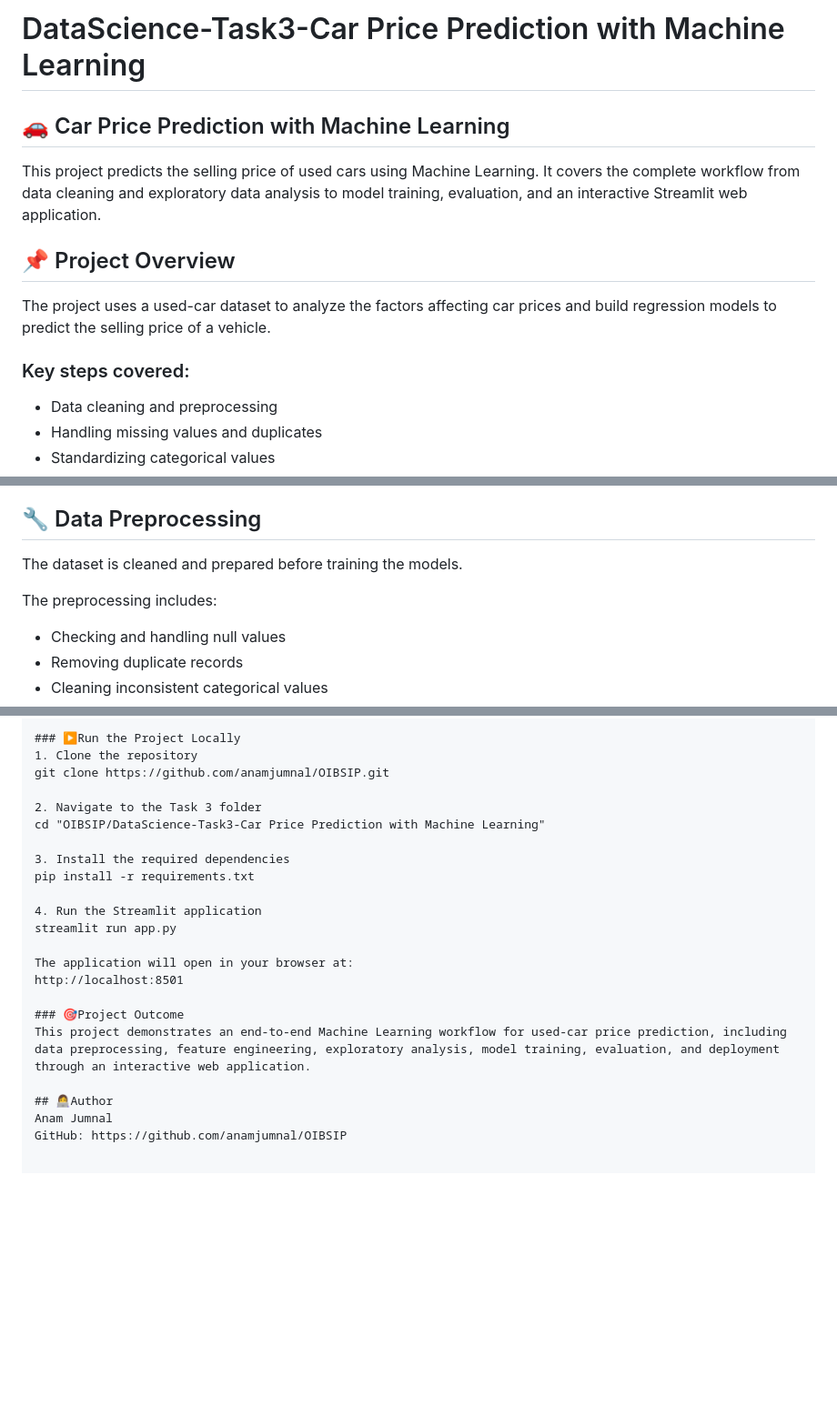
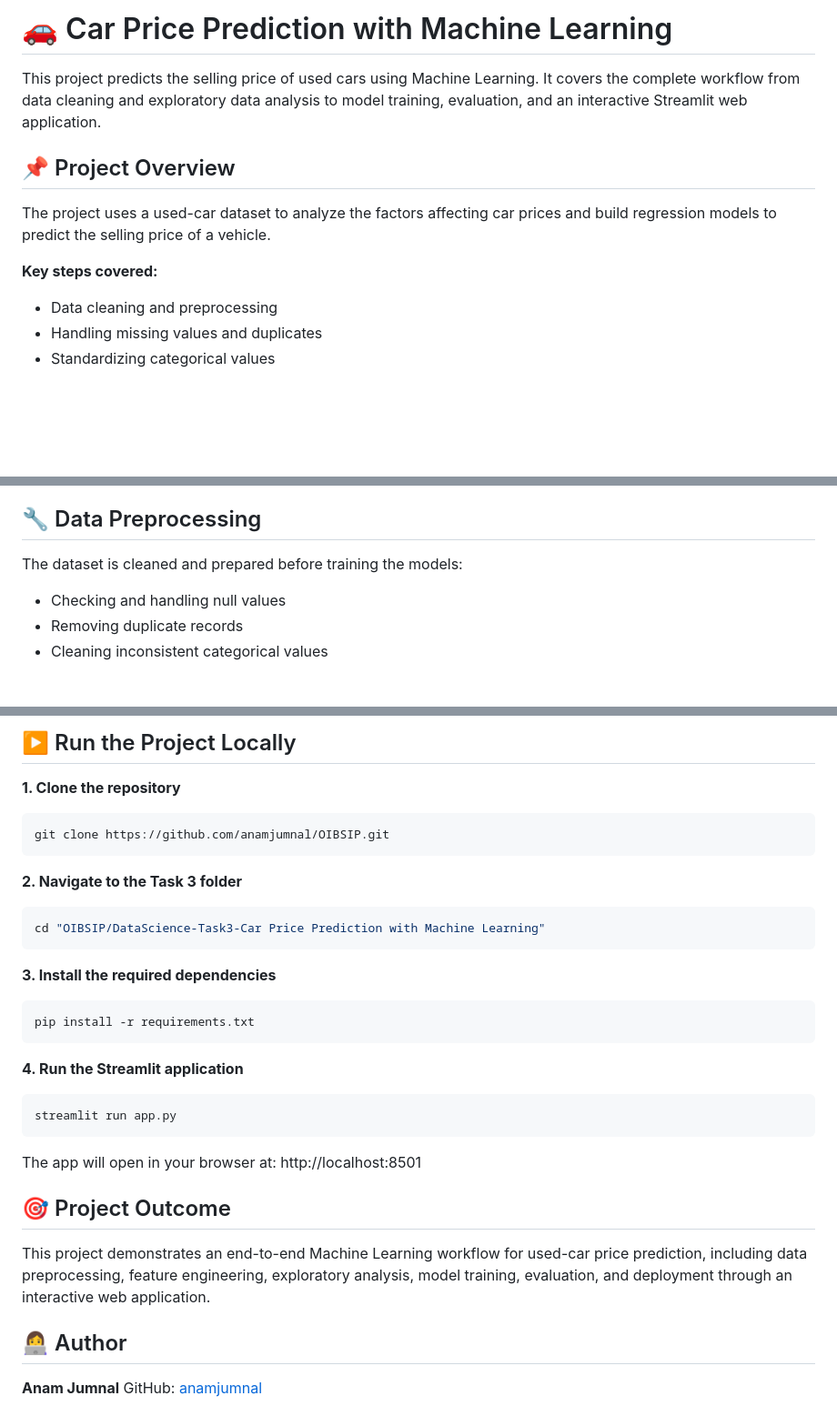
Before and after one commit to anamjumnal/OIBSIP, a Markdown page: DataScience-Task3-Car Price Prediction with Machine Learning/README.md, 3 parts joined by grey strips. Shown at 91% size. Drawn GitHub-style; blank space fills up the shorter version.

````diff
--- a/DataScience-Task3-Car Price Prediction with Machine Learning/README.md
+++ b/DataScience-Task3-Car Price Prediction with Machine Learning/README.md
@@ -1,6 +1,4 @@
-# DataScience-Task3-Car Price Prediction with Machine Learning
-
-## 🚗 Car Price Prediction with Machine Learning
+# 🚗 Car Price Prediction with Machine Learning
 
 This project predicts the selling price of used cars using Machine Learning. It covers the complete workflow from data cleaning and exploratory data analysis to model training, evaluation, and an interactive Streamlit web application.
 
@@ -8,7 +6,7 @@ This project predicts the selling price of used cars using Machine Learning. It
 
 The project uses a used-car dataset to analyze the factors affecting car prices and build regression models to predict the selling price of a vehicle.
 
-### Key steps covered:
+**Key steps covered:**
 
 - Data cleaning and preprocessing
 - Handling missing values and duplicates
@@ -24,9 +22,7 @@ The project uses a used-car dataset to analyze the factors affecting car prices
 
 ## 🔧 Data Preprocessing
 
-The dataset is cleaned and prepared before training the models.
-
-The preprocessing includes:
+The dataset is cleaned and prepared before training the models:
 
 - Checking and handling null values
 - Removing duplicate records
@@ -121,23 +112,37 @@ DataScience-Task3-Car Price Prediction with Machine Learning/
 
-### ▶️Run the Project Locally
-1. Clone the repository
+## ▶️ Run the Project Locally
+
+**1. Clone the repository**
+
+```bash
 git clone https://github.com/anamjumnal/OIBSIP.git
+```
 
-2. Navigate to the Task 3 folder
+**2. Navigate to the Task 3 folder**
+
+```bash
 cd "OIBSIP/DataScience-Task3-Car Price Prediction with Machine Learning"
+```
 
-3. Install the required dependencies
+**3. Install the required dependencies**
+
+```bash
 pip install -r requirements.txt
+```
 
-4. Run the Streamlit application
+**4. Run the Streamlit application**
+
+```bash
 streamlit run app.py
+```
 
-The application will open in your browser at:
-http://localhost:8501
+The app will open in your browser at: http://localhost:8501
 
-### 🎯Project Outcome
+## 🎯 Project Outcome
+
 This project demonstrates an end-to-end Machine Learning workflow for used-car price prediction, including data preprocessing, feature engineering, exploratory analysis, model training, evaluation, and deployment through an interactive web application.
 
-## 👩‍💻Author
-Anam Jumnal
-GitHub: https://github.com/anamjumnal/OIBSIP
+## 👩‍💻 Author
+
+**Anam Jumnal**
+GitHub: [anamjumnal](https://github.com/anamjumnal/OIBSIP)
````
Also changed, not shown: other parts of DataScience-Task3-Car Price Prediction with Machine Learning/README.md (+21 -26 lines).
